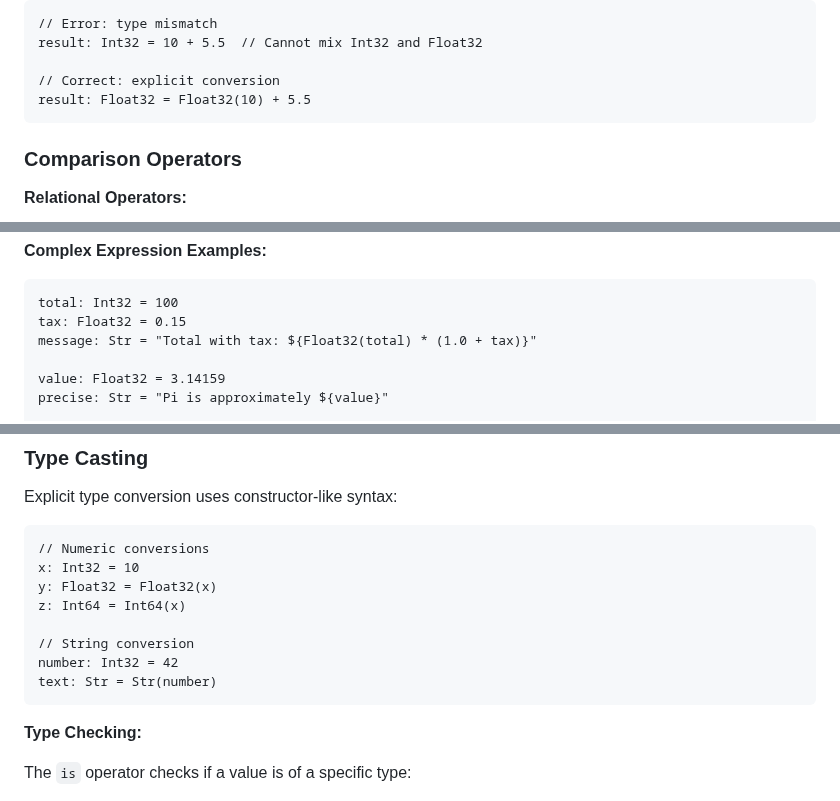
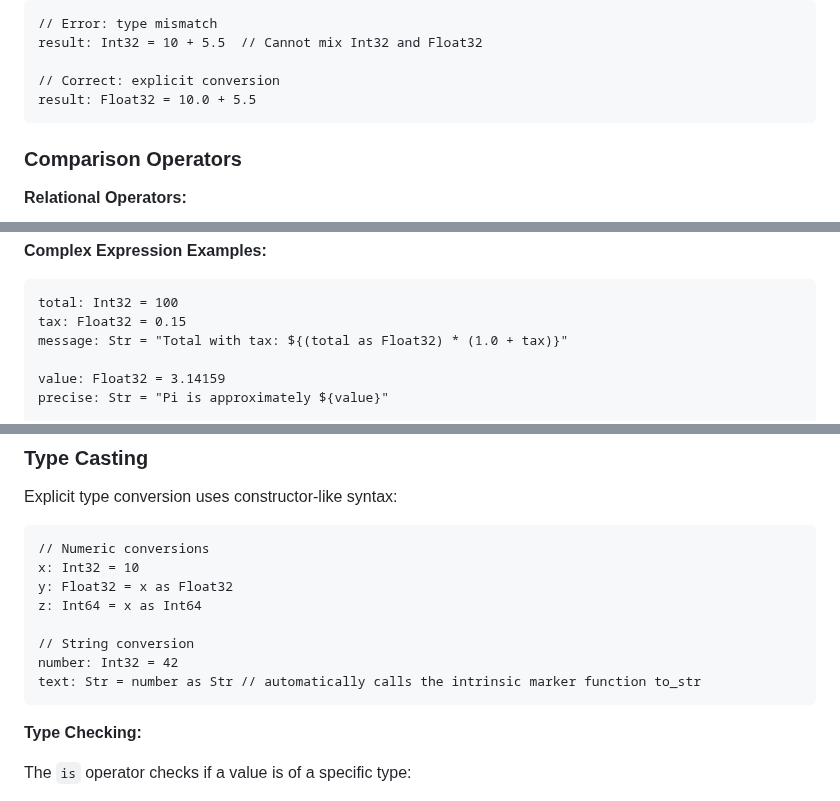
Before and after one commit to exoad/kira, a Markdown page: specifications/LanguageSpecifications.md, 3 parts joined by grey strips. Drawn GitHub-style.

Commit message:
fix wack annotations

````diff
--- a/specifications/LanguageSpecifications.md
+++ b/specifications/LanguageSpecifications.md
@@ -978,7 +978,7 @@ equal: Bool = v1 == v2
 result: Int32 = 10 + 5.5  // Cannot mix Int32 and Float32
 
 // Correct: explicit conversion
-result: Float32 = Float32(10) + 5.5
+result: Float32 = 10.0 + 5.5
 ```
 
 ### Comparison Operators
@@ -1249,7 +1249,7 @@ status: Str = "You are ${age >= 18} years old"
 ```kira
 total: Int32 = 100
 tax: Float32 = 0.15
-message: Str = "Total with tax: ${Float32(total) * (1.0 + tax)}"
+message: Str = "Total with tax: ${(total as Float32) * (1.0 + tax)}"
 
 value: Float32 = 3.14159
 precise: Str = "Pi is approximately ${value}"
@@ -1397,12 +1397,12 @@ Explicit type conversion uses constructor-like syntax:
 ```kira
 // Numeric conversions
 x: Int32 = 10
-y: Float32 = Float32(x)
-z: Int64 = Int64(x)
+y: Float32 = x as Float32
+z: Int64 = x as Int64
 
 // String conversion
 number: Int32 = 42
-text: Str = Str(number)
+text: Str = number as Str // automatically calls the intrinsic marker function to_str
 ```
 
 **Type Checking:**
````
Also changed, not shown: other parts of specifications/LanguageSpecifications.md (+1 -1 lines).
